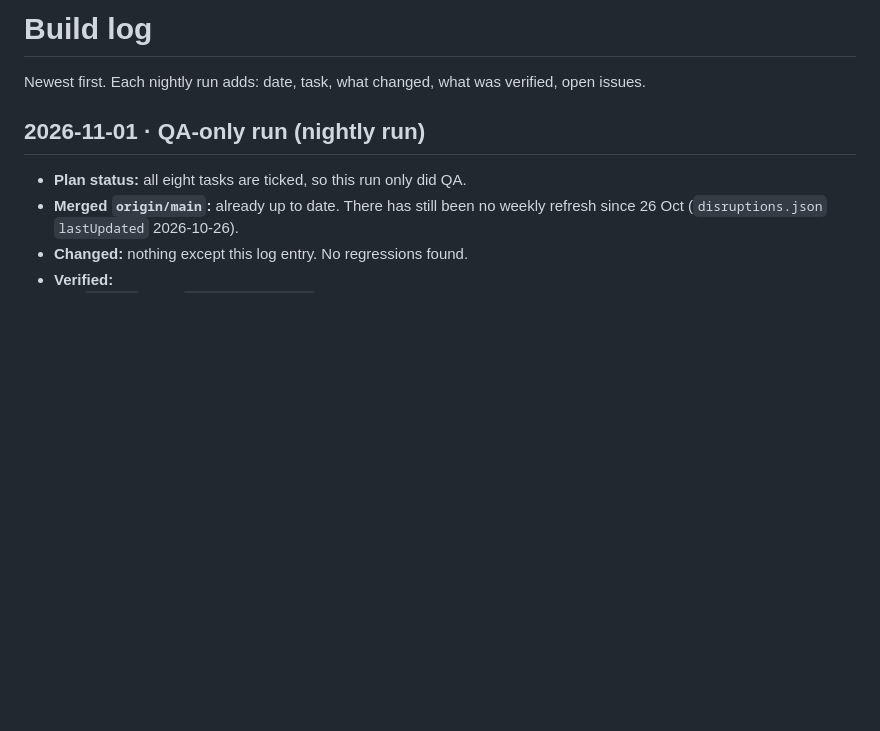
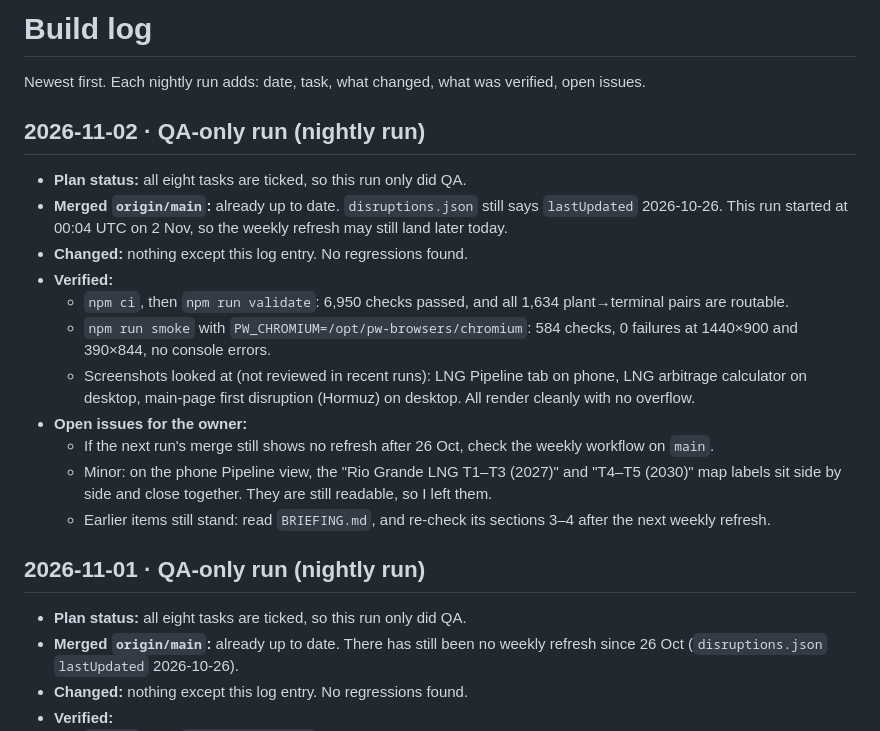
Before and after one commit to JskifterJ/trade-flow-disruptions, a Markdown page: docs/BUILD_LOG.md, the part around the change. Rendered like a GitHub page; blank space fills up the shorter version.

Commit message:
QA-only nightly run 2026-11-02: validate + smoke green, log entry
Co-Authored-By: Claude Opus 5.5 <noreply@anthropic.com>
Claude-Session: https://claude.ai/code/session_01Bdhx5tcKavB48ZYXozQVKL

```diff
--- a/docs/BUILD_LOG.md
+++ b/docs/BUILD_LOG.md
@@ -1,6 +1,19 @@
 # Build log
 
 Newest first. Each nightly run adds: date, task, what changed, what was verified, open issues.
+
+## 2026-11-02 · QA-only run (nightly run)
+- **Plan status:** all eight tasks are ticked, so this run only did QA.
+- **Merged `origin/main`:** already up to date. `disruptions.json` still says `lastUpdated` 2026-10-26. This run started at 00:04 UTC on 2 Nov, so the weekly refresh may still land later today.
+- **Changed:** nothing except this log entry. No regressions found.
+- **Verified:**
+  - `npm ci`, then `npm run validate`: 6,950 checks passed, and all 1,634 plant→terminal pairs are routable.
+  - `npm run smoke` with `PW_CHROMIUM=/opt/pw-browsers/chromium`: 584 checks, 0 failures at 1440×900 and 390×844, no console errors.
+  - Screenshots looked at (not reviewed in recent runs): LNG Pipeline tab on phone, LNG arbitrage calculator on desktop, main-page first disruption (Hormuz) on desktop. All render cleanly with no overflow.
+- **Open issues for the owner:**
+  - If the next run's merge still shows no refresh after 26 Oct, check the weekly workflow on `main`.
+  - Minor: on the phone Pipeline view, the "Rio Grande LNG T1–T3 (2027)" and "T4–T5 (2030)" map labels sit side by side and close together. They are still readable, so I left them.
+  - Earlier items still stand: read `BRIEFING.md`, and re-check its sections 3–4 after the next weekly refresh.
 
 ## 2026-11-01 · QA-only run (nightly run)
 - **Plan status:** all eight tasks are ticked, so this run only did QA.
```
